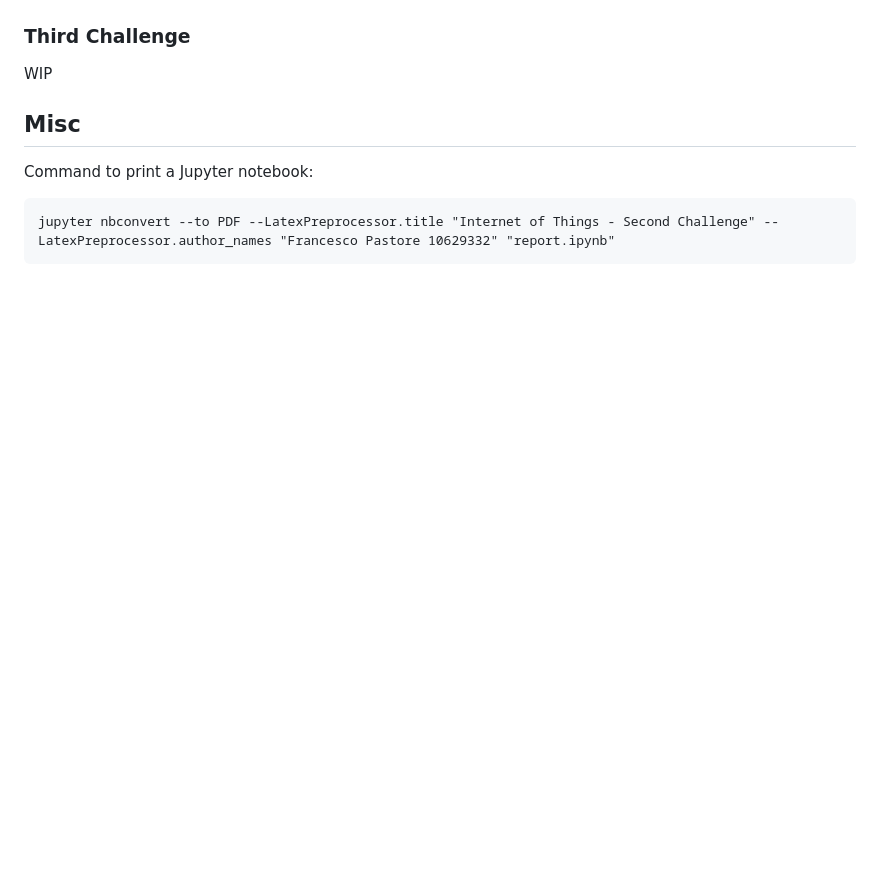
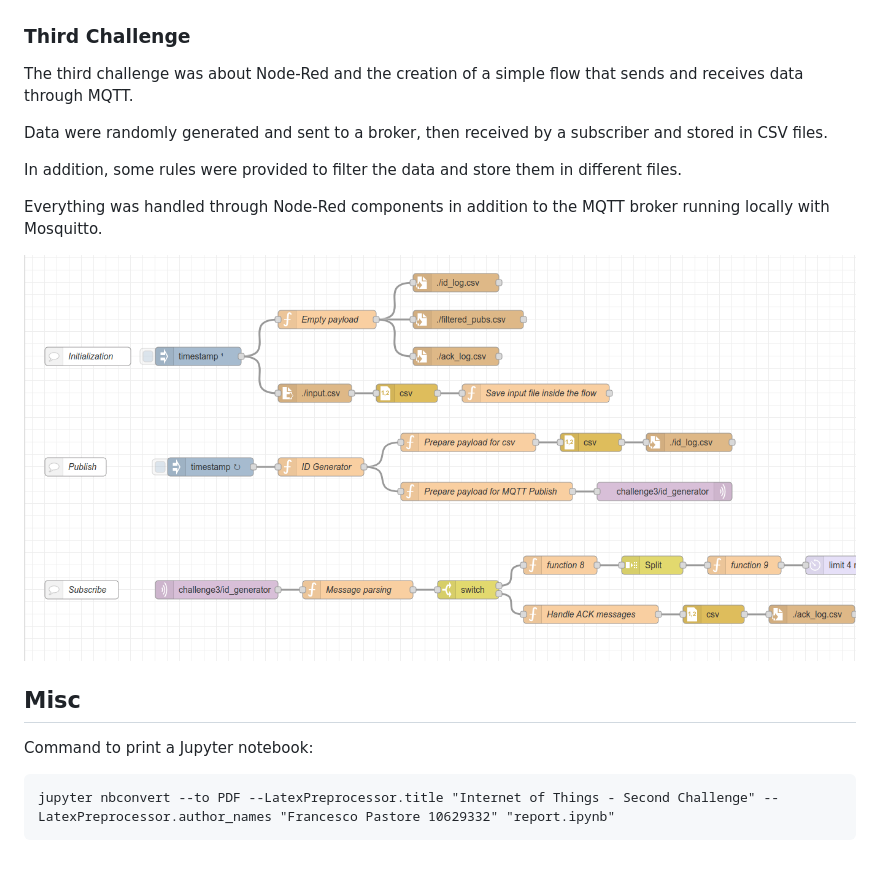
Before and after one commit to 2h3ph3rd/polimi-iot, a Markdown page: README.md, the part around the change. Rendered like a GitHub page; pictures changed too: third/flow.png (added); blank space fills up the shorter version.

Commit message:
feat(third): :memo: Add details of third challenge

```diff
--- a/README.md
+++ b/README.md
@@ -22,7 +22,15 @@ In the end, there were some questions to answer about the packets exchanged.
 
 ### Third Challenge
 
-WIP
+The third challenge was about Node-Red and the creation of a simple flow that sends and receives data through MQTT.
+
+Data were randomly generated and sent to a broker, then received by a subscriber and stored in CSV files.
+
+In addition, some rules were provided to filter the data and store them in different files.
+
+Everything was handled through Node-Red components in addition to the MQTT broker running locally with Mosquitto.
+
+![](./third/flow.png)
 
 ## Misc
 
```
Also changed, not shown: 2 other files.
